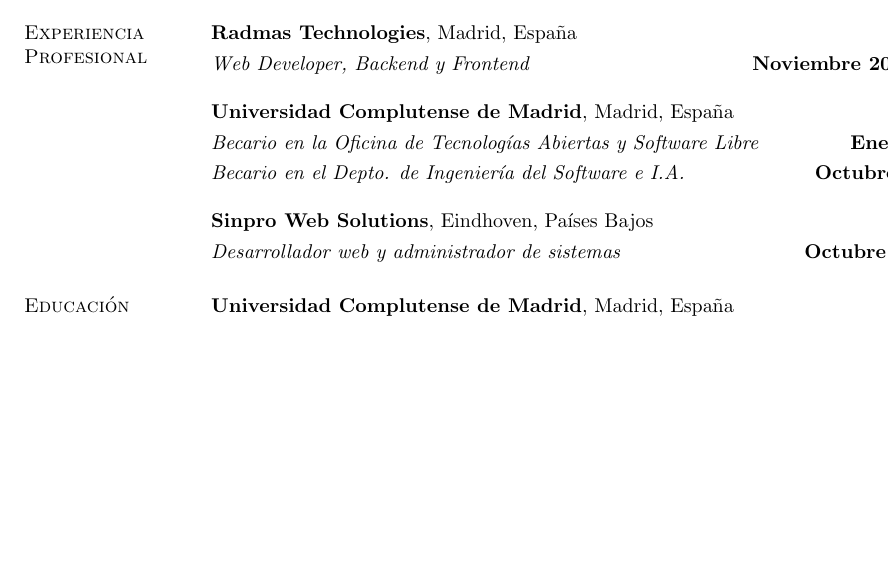
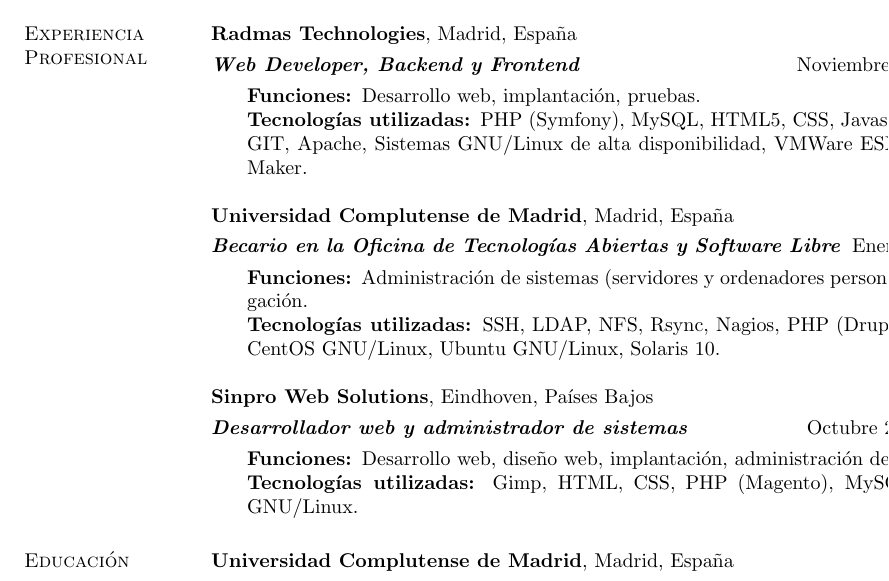
Before and after one commit to gnufede/CV, a LaTeX CV (cv-federico-es.tex, which reads resume.cls): part of the page before the commit and part of page 1 of 2 after it, cut so that both start at the same text, the shorter picture padded with empty space. Compiled offline with pdfLaTeX.

Commit message:
beautified

```diff
--- a/cv-federico-es.tex
+++ b/cv-federico-es.tex
@@ -26,27 +26,54 @@
 {\bf Radmas Technologies}, Madrid, España
 
 \vspace{-.3cm}
-{\em Web Developer, Backend y Frontend} \hfill
-{\bf Noviembre 2011 - Febrero 2012
+{\bf \em Web Developer, Backend y Frontend} \hfill
+{ Noviembre 2011 - Febrero 2012
 }
+
+\begin{list2}
+\vspace*{.05in}
+\item {\bf Funciones: }{Desarrollo web, implantación, pruebas.}
+\item {\bf Tecnologías utilizadas: }{PHP (Symfony), MySQL, HTML5, CSS,
+Javascript, JQuery, AJAX, GIT, Apache, Sistemas GNU/Linux de alta
+disponibilidad, VMWare ESXi, Heartbeat, PeaceMaker.}
+\end{list2}
 
 {\bf Universidad Complutense de Madrid}, Madrid, España
 
 \vspace{-.3cm}
-{\em Becario en la Oficina de Tecnologías Abiertas y Software Libre} \hfill
-{\bf Enero - Octubre 2011
+{\bf \em Becario en la Oficina de Tecnologías Abiertas y Software Libre} \hfill
+{ Enero - Octubre 2011
 }
+\begin{list2}
+\vspace*{.05in}
+\item {\bf Funciones: }{Administración de sistemas (servidores y ordenadores
+personales), docencia, divulgación.}
+\item {\bf Tecnologías utilizadas: }{SSH, LDAP, NFS, Rsync, Nagios, PHP
+(Drupal), MySQL, Apache, CentOS GNU/Linux, Ubuntu GNU/Linux, Solaris 10.}
+\end{list2}
 
-\vspace{-.3cm}
-{\em Becario en el Depto. de Ingeniería del Software e I.A.} \hfill {\bf Octubre -
-Diciembre 2010}
 
+%%\vspace{-.3cm}
+%%{\bf \em Becario en el Depto. de Ingeniería del Software e I.A.} \hfill { Octubre -
+%%Diciembre 2010}
+%%\begin{list2}
+%%\vspace*{.05in}
+%%\item {\bf Funciones: }{Desarrollo de software.}
+%%\item {\bf Tecnologías utilizadas: }{Python, SQLite, sockets.}
+%%\end{list2}
 
 {\bf Sinpro Web Solutions}, Eindhoven, Países Bajos
 
 \vspace{-.3cm}
-{\em Desarrollador web y administrador de sistemas} \hfill {\bf Octubre 2009 -
+{\bf \em Desarrollador web y administrador de sistemas} \hfill { Octubre 2009 -
 Enero 2010}
+\begin{list2}
+\vspace*{.05in}
+\item {\bf Funciones: }{Desarrollo web, diseño web, implantación, administración de
+sistemas.}
+\item {\bf Tecnologías utilizadas: }{Gimp, HTML, CSS, PHP (Magento), MySQL,
+Apache, Ubuntu GNU/Linux.}
+\end{list2}
 
 \section{\sc Educación}
 {\bf Universidad Complutense de Madrid}, Madrid, España\\
--- a/resume.cls
+++ b/resume.cls
@@ -775,7 +775,7 @@
 \topmargin 4pt
 \headheight 0pt
 \headsep 0pt
-\textheight 8in
+\textheight 10in
 \parindent 0pt
 %\topmargin 0in
 \oddsidemargin 0pt
@@ -818,8 +818,8 @@
 \textwidth=125mm
 \itemsep=0cm
 \parsep=0cm
-\topmargin 10mm
-\textheight 215mm
+\topmargin 7mm
+\textheight 255mm
 
 \newenvironment{list1}{
   \begin{list}{\ding{113}}{%
@@ -829,6 +829,13 @@
       \setlength{\leftmargin}{0in}}}{\end{list}}
 
 \newenvironment{list2}{
+  \begin{list}{$$}{%
+      \setlength{\itemsep}{0in}
+      \setlength{\parsep}{0in} \setlength{\parskip}{0in}
+      \setlength{\topsep}{0in} \setlength{\partopsep}{0in}
+      \setlength{\leftmargin}{0.25in}}}{\end{list}}
+
+\newenvironment{list3}{
   \begin{list}{$\bullet$}{%
       \setlength{\itemsep}{0in}
       \setlength{\parsep}{0in} \setlength{\parskip}{0in}
```
Also changed, not shown: cv-federico-es.tex (52 more changed lines).
